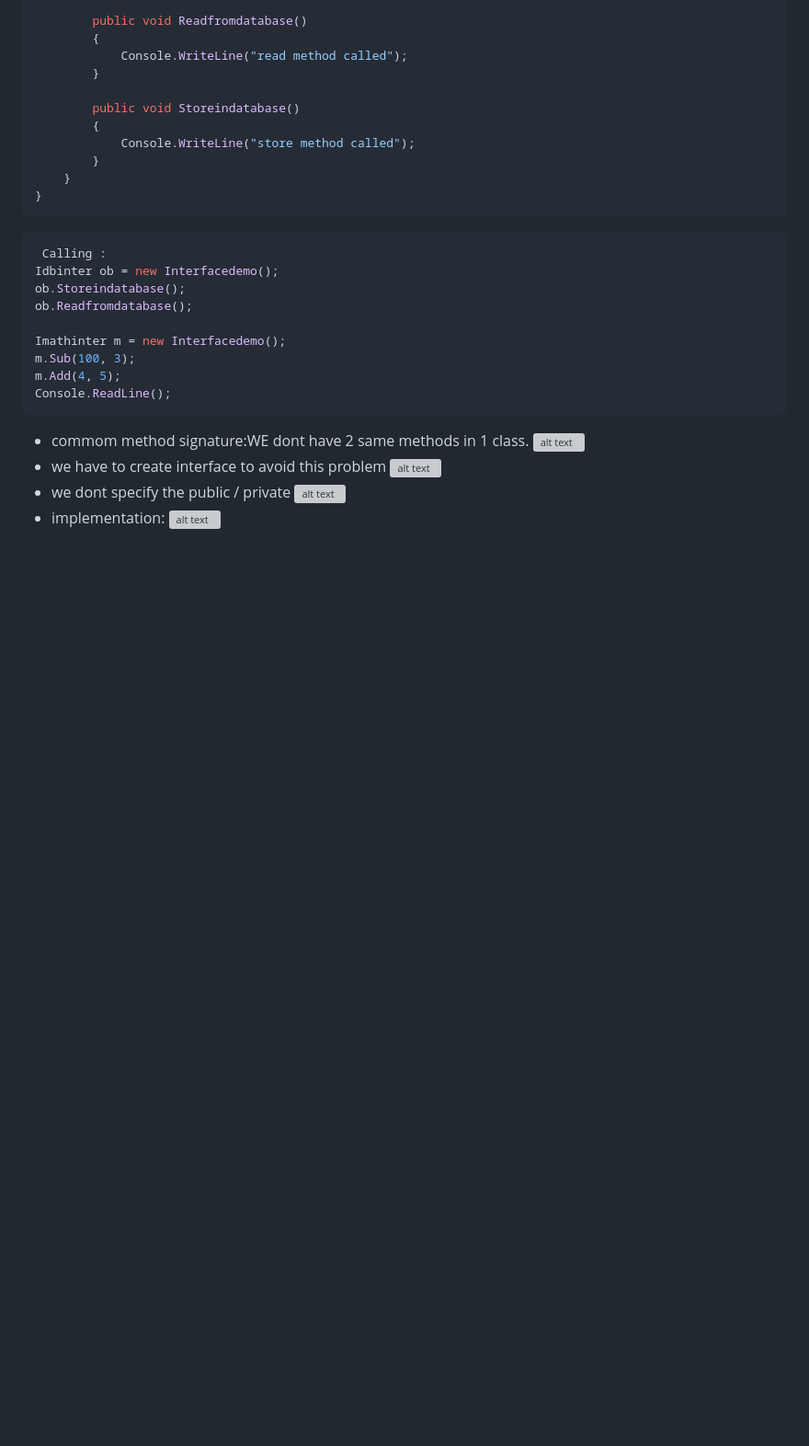
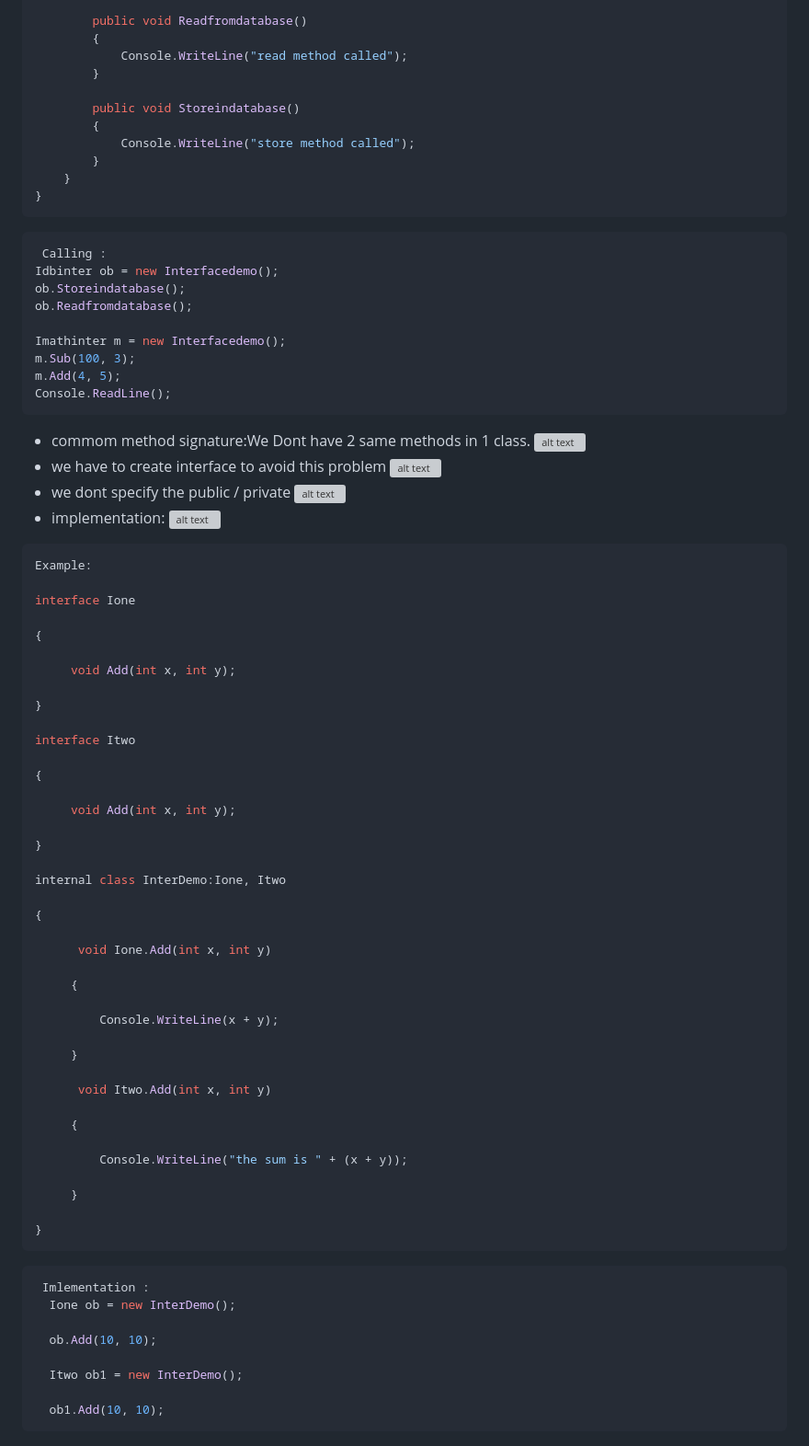
Before and after one commit to Hemasri-P/Project-HTML, a Markdown page: .net training/.net.md, the part around the change printed below. Shown: that part at 92% size. Rendered like a GitHub page; blank space fills up the shorter version; grey boxes are pictures that could not be loaded.

Commit message:
monday

````diff
--- a/.net training/.net.md
+++ b/.net training/.net.md
@@ -280,7 +282,7 @@ m.Add(4, 5);
 Console.ReadLine();
 ```
 
-- commom method signature:WE dont have 2 same methods in 1 class.
+- commom method signature:We Dont have 2 same methods in 1 class.
   ![alt text](image-52.png)
 - we have to create interface to avoid this problem
   ![alt text](image-53.png)
@@ -288,3 +290,56 @@ Console.ReadLine();
   ![alt text](image-54.png)
 - implementation:
   ![alt text](image-55.png)
+
+```c#
+Example:
+
+interface Ione
+
+{
+
+     void Add(int x, int y);
+
+}
+
+interface Itwo
+
+{
+
+     void Add(int x, int y);
+
+}
+
+internal class InterDemo:Ione, Itwo
+
+{
+
+      void Ione.Add(int x, int y)
+
+     {
+
+         Console.WriteLine(x + y);
+
+     }
+
+      void Itwo.Add(int x, int y)
+
+     {
+
+         Console.WriteLine("the sum is " + (x + y));
+
+     }
+
+}
+```
+
+```c#
+ Imlementation :
+  Ione ob = new InterDemo();
+
+  ob.Add(10, 10);
+
+  Itwo ob1 = new InterDemo();
+
+  ob1.Add(10, 10);
+```
````
Also changed, not shown: other parts of .net training/.net.md (+2 -0 lines), .net training/image-56.png (added).
